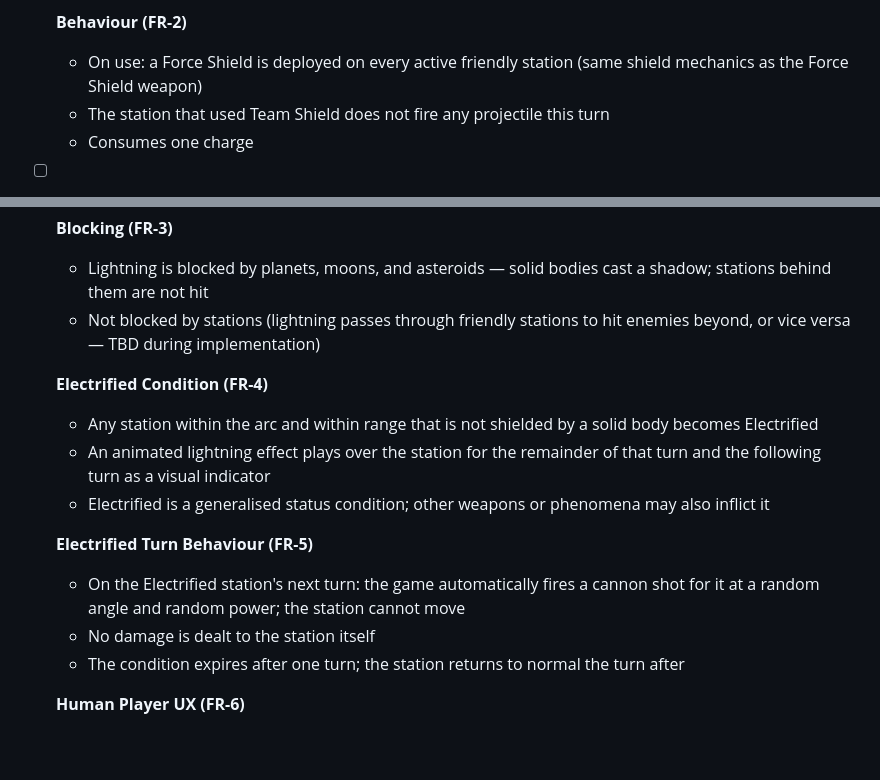
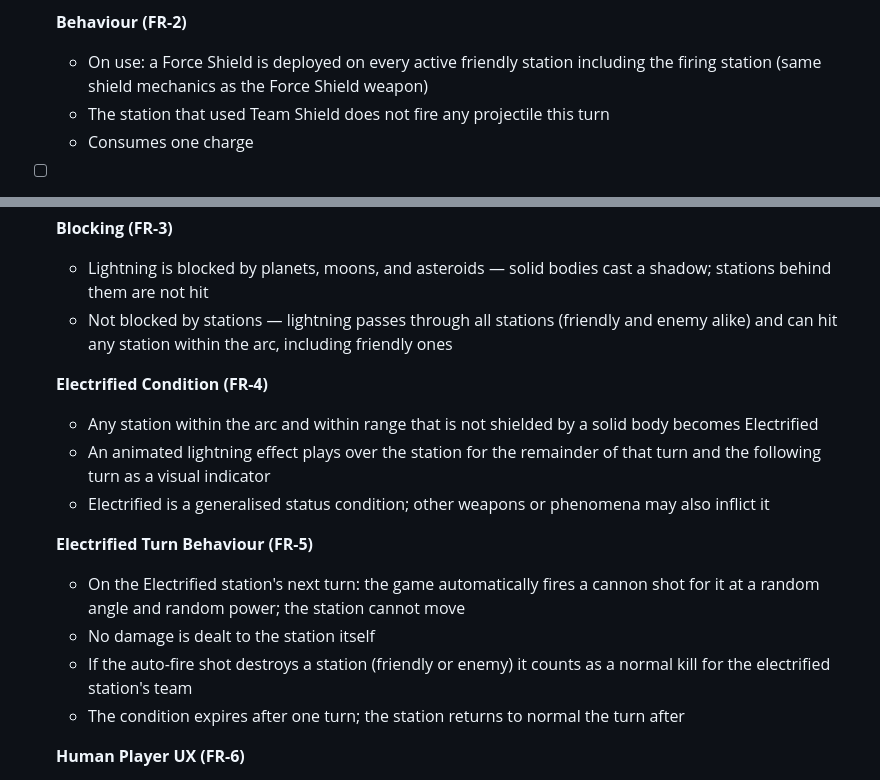
Before and after one commit to oopsboogaloo/DeathStarBattles, a Markdown page: IssuesTODOList.md, 2 parts joined by grey strips. Drawn GitHub-style; blank space fills up the shorter version.

Commit message:
Clarify Team Shield and Electro Stun specs from design review
https://claude.ai/code/session_01LmAJPeMfzBRVvT3Jm2GXPH

```diff
--- a/IssuesTODOList.md
+++ b/IssuesTODOList.md
@@ -177,7 +177,7 @@ Collectables are assigned a tier that governs drop rarity and starting-weapon el
   - A player whose team is down to one surviving station may still hold stock of this weapon and use it in a future turn when reinforcements arrive; it is only hidden at game-setup time based on the configured station count, not dynamically during play
 
   **Behaviour (FR-2)**
-  - On use: a Force Shield is deployed on every active friendly station (same shield mechanics as the Force Shield weapon)
+  - On use: a Force Shield is deployed on every active friendly station including the firing station (same shield mechanics as the Force Shield weapon)
   - The station that used Team Shield does not fire any projectile this turn
   - Consumes one charge
 
@@ -213,7 +213,7 @@ Collectables are assigned a tier that governs drop rarity and starting-weapon el
 
   **Blocking (FR-3)**
   - Lightning is blocked by planets, moons, and asteroids — solid bodies cast a shadow; stations behind them are not hit
-  - Not blocked by stations (lightning passes through friendly stations to hit enemies beyond, or vice versa — TBD during implementation)
+  - Not blocked by stations — lightning passes through all stations (friendly and enemy alike) and can hit any station within the arc, including friendly ones
 
   **Electrified Condition (FR-4)**
   - Any station within the arc and within range that is not shielded by a solid body becomes Electrified
@@ -223,6 +223,7 @@ Collectables are assigned a tier that governs drop rarity and starting-weapon el
   **Electrified Turn Behaviour (FR-5)**
   - On the Electrified station's next turn: the game automatically fires a cannon shot for it at a random angle and random power; the station cannot move
   - No damage is dealt to the station itself
+  - If the auto-fire shot destroys a station (friendly or enemy) it counts as a normal kill for the electrified station's team
   - The condition expires after one turn; the station returns to normal the turn after
 
   **Human Player UX (FR-6)**
```
